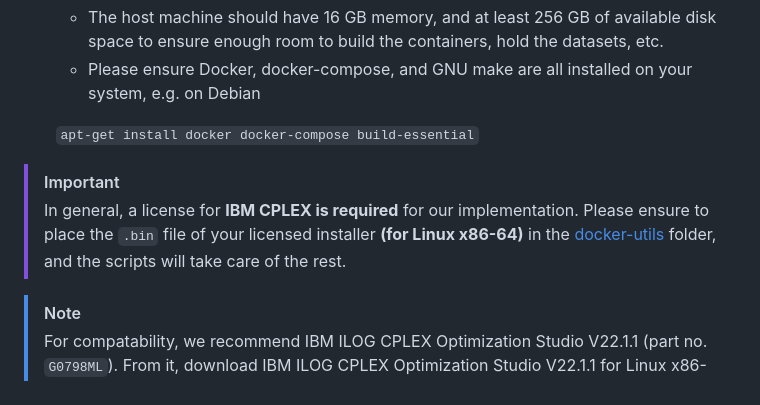
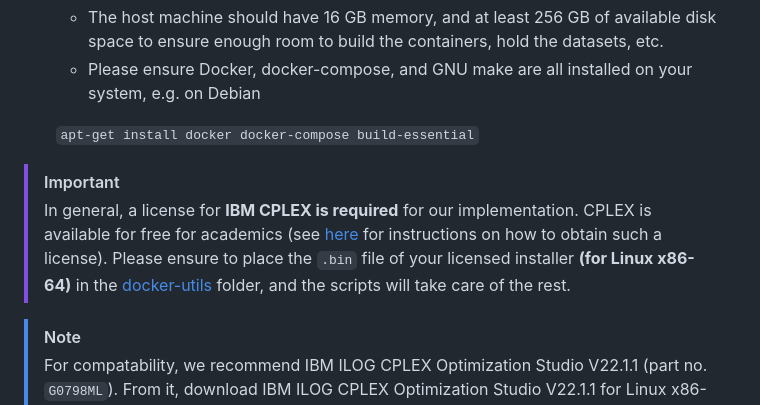
Before and after one commit to fsalc/diverse-top-k, a Markdown page: README.md, the part around the change. Drawn GitHub-style.

Commit message:
information on cplex license

````diff
--- a/README.md
+++ b/README.md
@@ -20,7 +20,7 @@ If there are any issues evaluating the reproducibility package or otherwise usin
     ```apt-get install docker docker-compose build-essential```
 
 > [!IMPORTANT]
-> In general, a license for **IBM CPLEX is required** for our implementation. Please ensure to place the `.bin` file of your licensed installer **(for Linux x86-64)** in the [docker-utils](docker-utils) folder, and the scripts will take care of the rest.
+> In general, a license for **IBM CPLEX is required** for our implementation. CPLEX is available for free for academics (see [here](https://community.ibm.com/community/user/ai-datascience/blogs/xavier-nodet1/2020/07/09/cplex-free-for-students) for instructions on how to obtain such a license). Please ensure to place the `.bin` file of your licensed installer **(for Linux x86-64)** in the [docker-utils](docker-utils) folder, and the scripts will take care of the rest.
 
 > [!NOTE]
 >  For compatability, we recommend IBM ILOG CPLEX Optimization Studio V22.1.1 (part no. `G0798ML`). From it, download IBM ILOG CPLEX Optimization Studio V22.1.1 for Linux x86-64.
````
